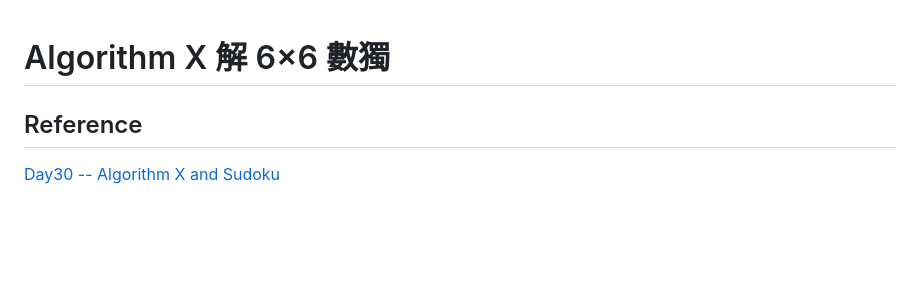
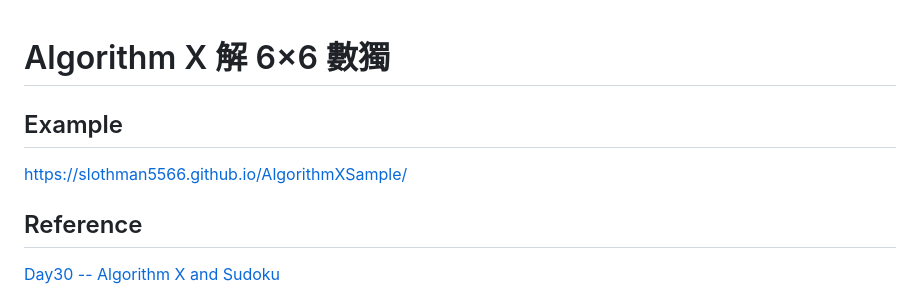
Before and after one commit to slothman5566/AlgorithmXSoduku, a Markdown page: README.md, the part around the change. GitHub-like rendering; blank space fills up the shorter version.

Commit message:
Update README with example link
Add example link for Algorithm X Sudoku project

```diff
--- a/README.md
+++ b/README.md
@@ -1,4 +1,7 @@
 # Algorithm X 解 6×6 數獨
+## Example
+
+https://slothman5566.github.io/AlgorithmXSample/
 
 ## Reference
 
```
